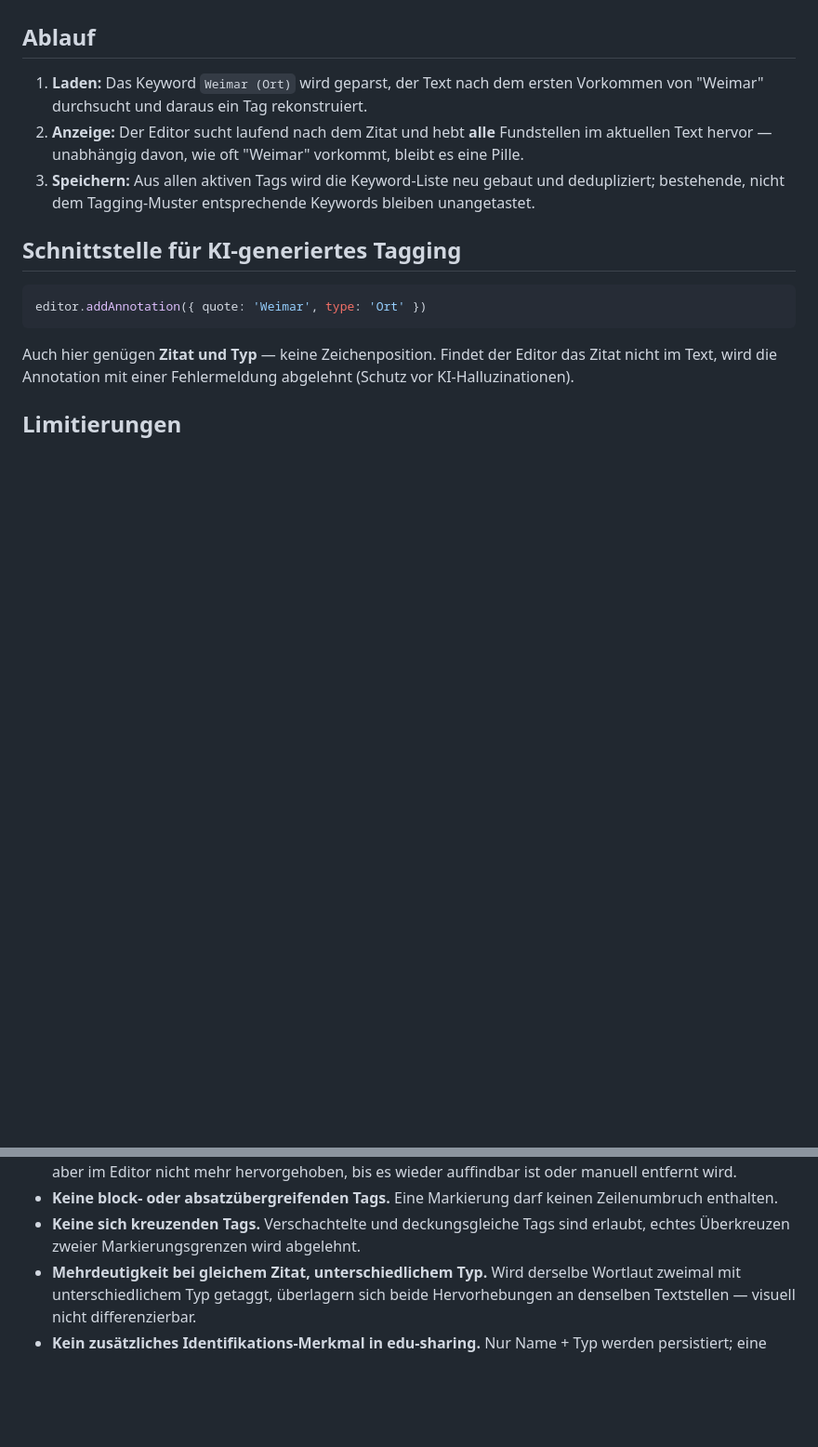
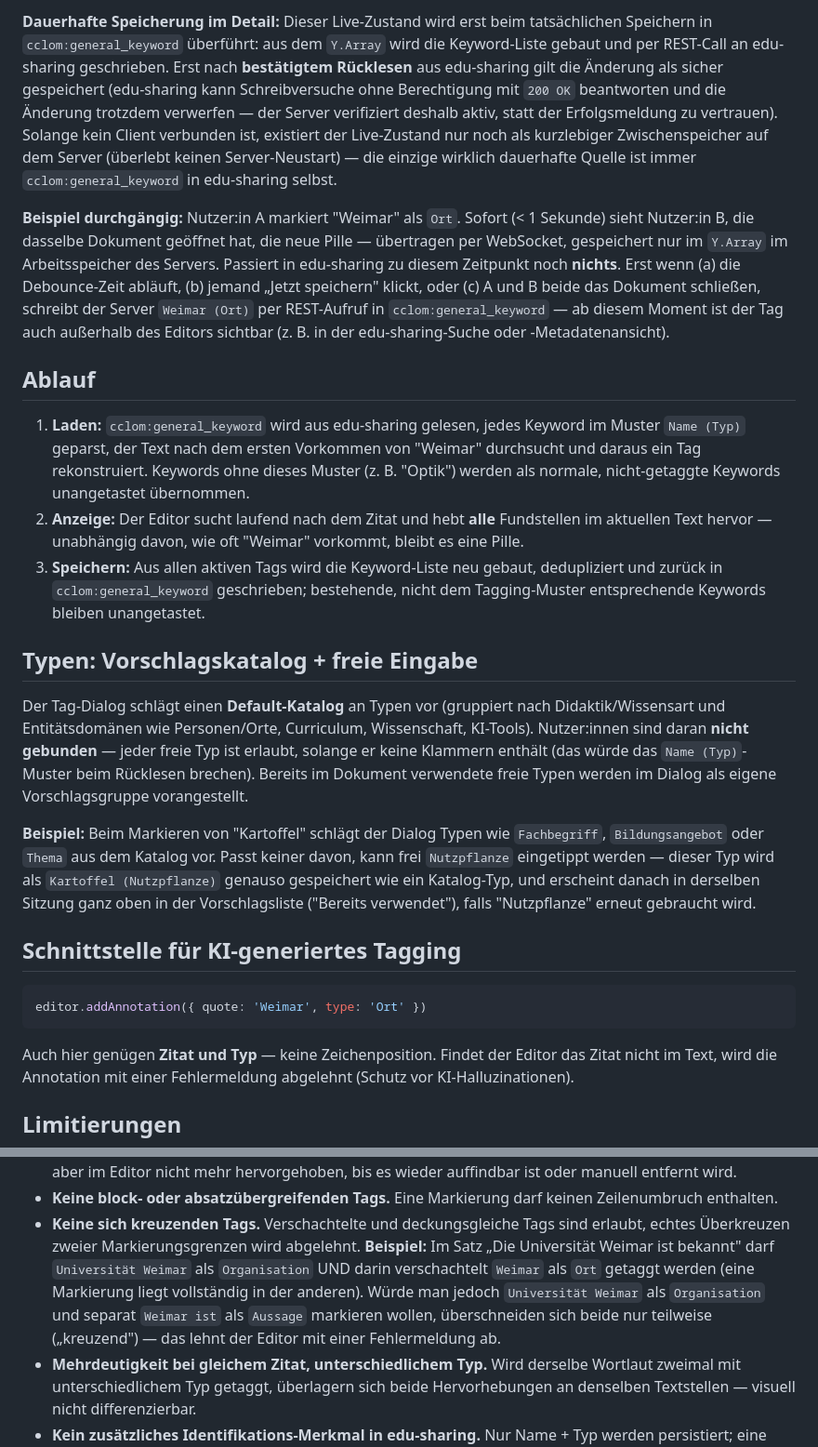
Before and after one commit to janschachtschabel/md-editor-for-edusharing, a Markdown page: docs/SEMANTISCHES-TAGGING-INTEGRATION.md, 2 parts joined by grey strips. Shown at 93% size. Rendered like a GitHub page; blank space fills up the shorter version.

```diff
--- a/docs/SEMANTISCHES-TAGGING-INTEGRATION.md
+++ b/docs/SEMANTISCHES-TAGGING-INTEGRATION.md
@@ -49,13 +77,54 @@ durchsucht wird.
+**Dauerhafte Speicherung im Detail:** Dieser Live-Zustand wird erst beim
+tatsächlichen Speichern in `cclom:general_keyword` überführt: aus dem
+`Y.Array` wird die Keyword-Liste gebaut und per REST-Call an edu-sharing
+geschrieben. Erst nach **bestätigtem Rücklesen** aus edu-sharing gilt die
+Änderung als sicher gespeichert (edu-sharing kann Schreibversuche ohne
+Berechtigung mit `200 OK` beantworten und die Änderung trotzdem verwerfen —
+der Server verifiziert deshalb aktiv, statt der Erfolgsmeldung zu
+vertrauen). Solange kein Client verbunden ist, existiert der Live-Zustand
+nur noch als kurzlebiger Zwischenspeicher auf dem Server (überlebt keinen
+Server-Neustart) — die einzige wirklich dauerhafte Quelle ist immer
+`cclom:general_keyword` in edu-sharing selbst.
+
+**Beispiel durchgängig:** Nutzer:in A markiert "Weimar" als `Ort`. Sofort
+(< 1 Sekunde) sieht Nutzer:in B, die dasselbe Dokument geöffnet hat, die
+neue Pille — übertragen per WebSocket, gespeichert nur im `Y.Array` im
+Arbeitsspeicher des Servers. Passiert in edu-sharing zu diesem Zeitpunkt
+noch **nichts**. Erst wenn (a) die Debounce-Zeit abläuft, (b) jemand „Jetzt
+speichern" klickt, oder (c) A und B beide das Dokument schließen, schreibt
+der Server `Weimar (Ort)` per REST-Aufruf in `cclom:general_keyword` — ab
+diesem Moment ist der Tag auch außerhalb des Editors sichtbar (z. B. in der
+edu-sharing-Suche oder -Metadatenansicht).
+
 ## Ablauf
 
-1. **Laden:** Das Keyword `Weimar (Ort)` wird geparst, der Text nach dem
-   ersten Vorkommen von "Weimar" durchsucht und daraus ein Tag rekonstruiert.
+1. **Laden:** `cclom:general_keyword` wird aus edu-sharing gelesen, jedes
+   Keyword im Muster `Name (Typ)` geparst, der Text nach dem ersten
+   Vorkommen von "Weimar" durchsucht und daraus ein Tag rekonstruiert.
+   Keywords ohne dieses Muster (z. B. "Optik") werden als normale,
+   nicht-getaggte Keywords unangetastet übernommen.
 2. **Anzeige:** Der Editor sucht laufend nach dem Zitat und hebt **alle**
    Fundstellen im aktuellen Text hervor — unabhängig davon, wie oft
    "Weimar" vorkommt, bleibt es eine Pille.
-3. **Speichern:** Aus allen aktiven Tags wird die Keyword-Liste neu gebaut
-   und dedupliziert; bestehende, nicht dem Tagging-Muster entsprechende
-   Keywords bleiben unangetastet.
+3. **Speichern:** Aus allen aktiven Tags wird die Keyword-Liste neu gebaut,
+   dedupliziert und zurück in `cclom:general_keyword` geschrieben; bestehende,
+   nicht dem Tagging-Muster entsprechende Keywords bleiben unangetastet.
+
+## Typen: Vorschlagskatalog + freie Eingabe
+
+Der Tag-Dialog schlägt einen **Default-Katalog** an Typen vor (gruppiert
+nach Didaktik/Wissensart und Entitätsdomänen wie Personen/Orte, Curriculum,
+Wissenschaft, KI-Tools). Nutzer:innen sind daran **nicht gebunden** — jeder
+freie Typ ist erlaubt, solange er keine Klammern enthält (das würde das
+`Name (Typ)`-Muster beim Rücklesen brechen). Bereits im Dokument verwendete
+freie Typen werden im Dialog als eigene Vorschlagsgruppe vorangestellt.
+
+**Beispiel:** Beim Markieren von "Kartoffel" schlägt der Dialog Typen wie
+`Fachbegriff`, `Bildungsangebot` oder `Thema` aus dem Katalog vor. Passt
+keiner davon, kann frei `Nutzpflanze` eingetippt werden — dieser Typ wird
+als `Kartoffel (Nutzpflanze)` genauso gespeichert wie ein Katalog-Typ, und
+erscheint danach in derselben Sitzung ganz oben in der Vorschlagsliste
+("Bereits verwendet"), falls "Nutzpflanze" erneut gebraucht wird.
 
 ## Schnittstelle für KI-generiertes Tagging
 
@@ -88,6 +157,13 @@ abgelehnt (Schutz vor KI-Halluzinationen).
   keinen Zeilenumbruch enthalten.
 - **Keine sich kreuzenden Tags.** Verschachtelte und deckungsgleiche Tags
   sind erlaubt, echtes Überkreuzen zweier Markierungsgrenzen wird abgelehnt.
+  **Beispiel:** Im Satz „Die Universität Weimar ist bekannt" darf
+  `Universität Weimar` als `Organisation` UND darin verschachtelt `Weimar`
+  als `Ort` getaggt werden (eine Markierung liegt vollständig in der
+  anderen). Würde man jedoch `Universität Weimar` als `Organisation` und
+  separat `Weimar ist` als `Aussage` markieren wollen, überschneiden sich
+  beide nur teilweise („kreuzend") — das lehnt der Editor mit einer
+  Fehlermeldung ab.
 - **Mehrdeutigkeit bei gleichem Zitat, unterschiedlichem Typ.** Wird
   derselbe Wortlaut zweimal mit unterschiedlichem Typ getaggt, überlagern
   sich beide Hervorhebungen an denselben Textstellen — visuell nicht
```
Also changed, not shown: other parts of docs/SEMANTISCHES-TAGGING-INTEGRATION.md (+31 -3 lines).
